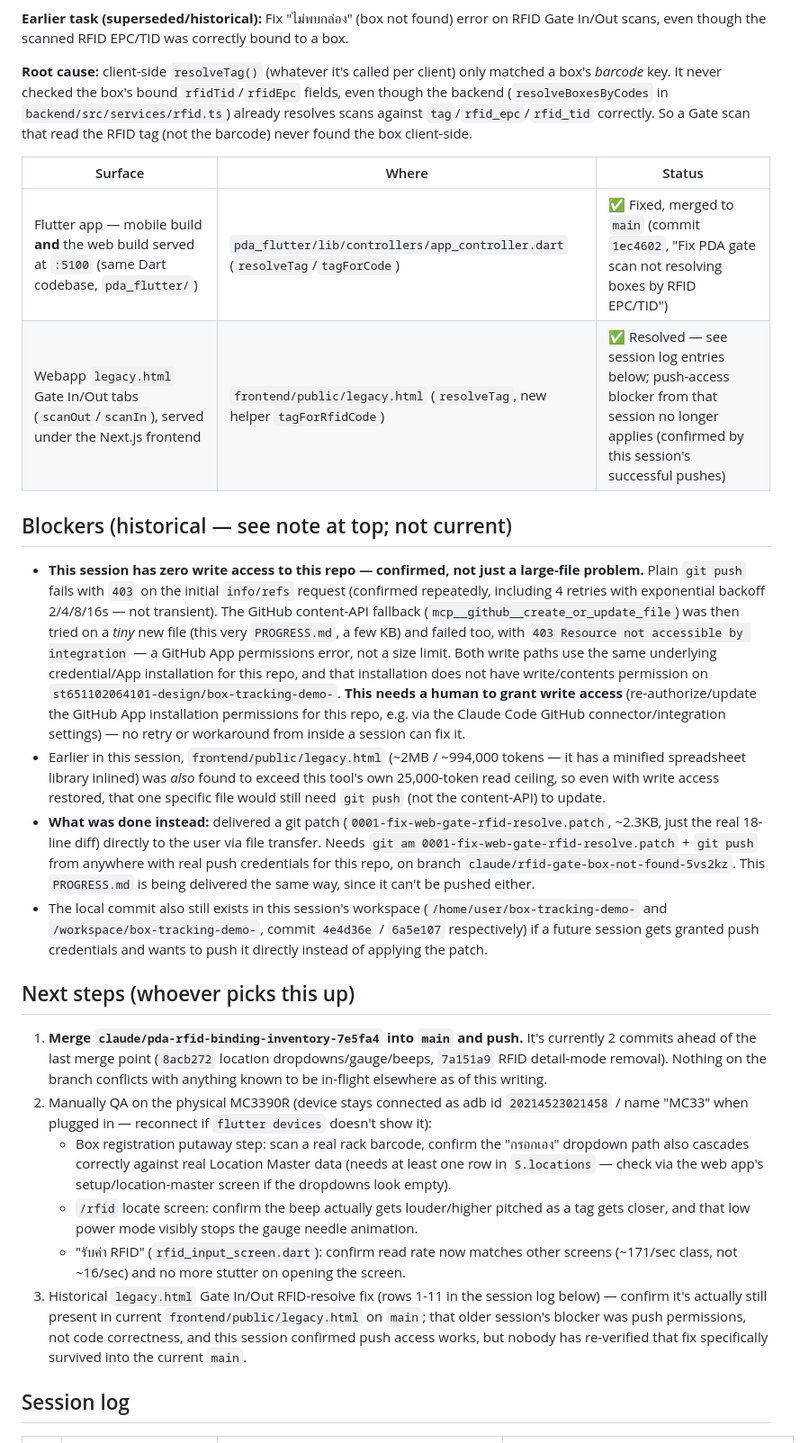
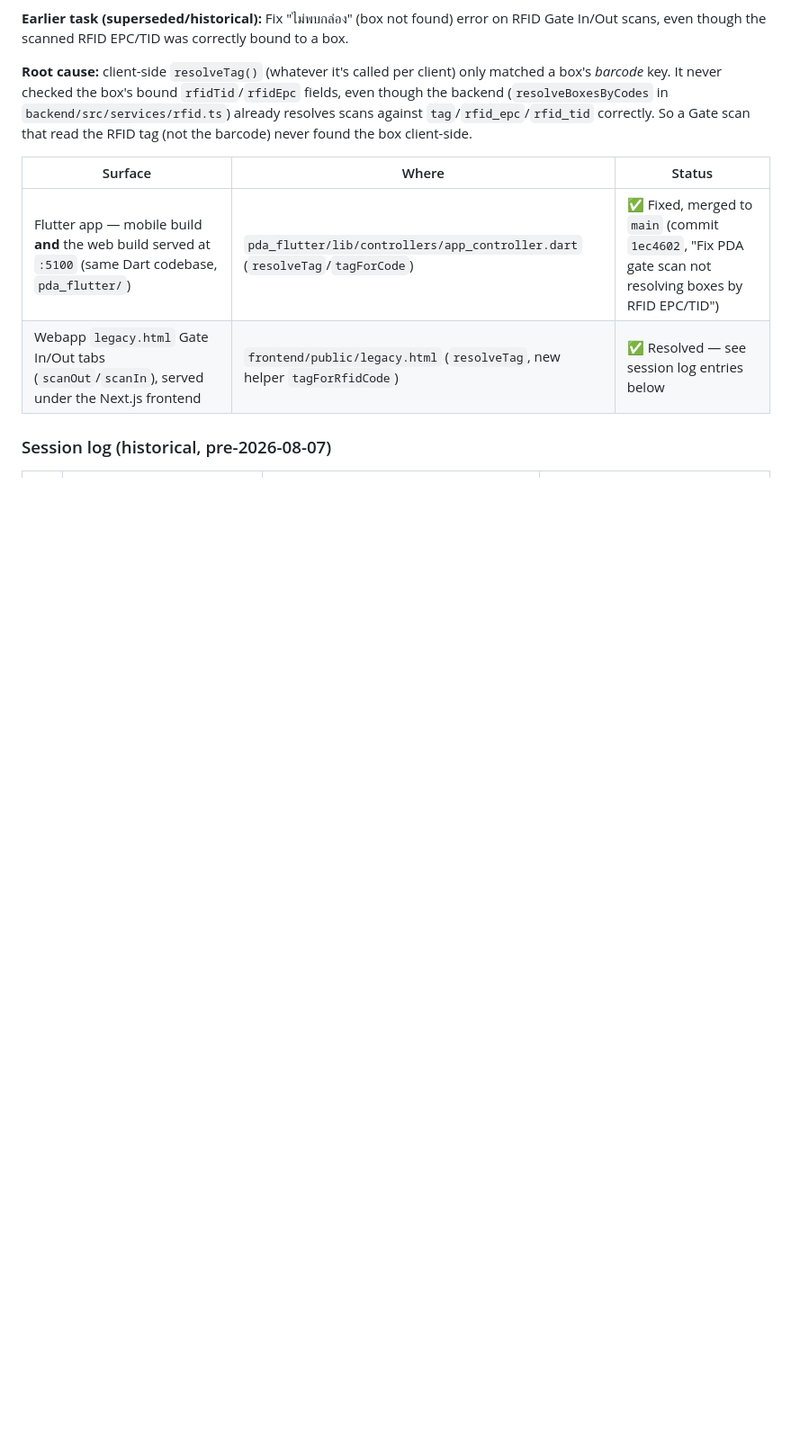
Before and after one commit to st651102064101-design/box-tracking-demo-, a Markdown page: PROGRESS.md, the part around one of its changes. Shown at 90% size. Drawn GitHub-style; blank space fills up the shorter version.

```diff
--- a/PROGRESS.md
+++ b/PROGRESS.md
@@ -78,71 +206,9 @@ only matched a box's *barcode* key. It never checked the box's bound
 | Surface | Where | Status |
 |---|---|---|
 | Flutter app — mobile build **and** the web build served at `:5100` (same Dart codebase, `pda_flutter/`) | `pda_flutter/lib/controllers/app_controller.dart` (`resolveTag`/`tagForCode`) | ✅ Fixed, merged to `main` (commit `1ec4602`, "Fix PDA gate scan not resolving boxes by RFID EPC/TID") |
-| Webapp `legacy.html` Gate In/Out tabs (`scanOut`/`scanIn`), served under the Next.js frontend | `frontend/public/legacy.html` (`resolveTag`, new helper `tagForRfidCode`) | ✅ Resolved — see session log entries below; push-access blocker from that session no longer applies (confirmed by this session's successful pushes) |
+| Webapp `legacy.html` Gate In/Out tabs (`scanOut`/`scanIn`), served under the Next.js frontend | `frontend/public/legacy.html` (`resolveTag`, new helper `tagForRfidCode`) | ✅ Resolved — see session log entries below |
 
-## Blockers (historical — see note at top; not current)
-
-- **This session has zero write access to this repo — confirmed, not just a
-  large-file problem.** Plain `git push` fails with `403` on the initial
-  `info/refs` request (confirmed repeatedly, including 4 retries with
-  exponential backoff 2/4/8/16s — not transient). The GitHub content-API
-  fallback (`mcp__github__create_or_update_file`) was then tried on a *tiny*
-  new file (this very `PROGRESS.md`, a few KB) and failed too, with
-  `403 Resource not accessible by integration` — a GitHub App permissions
-  error, not a size limit. Both write paths use the same underlying
-  credential/App installation for this repo, and that installation does not
-  have write/contents permission on `st651102064101-design/box-tracking-demo-`.
-  **This needs a human to grant write access** (re-authorize/update the
-  GitHub App installation permissions for this repo, e.g. via the Claude
-  Code GitHub connector/integration settings) — no retry or workaround from
-  inside a session can fix it.
-- Earlier in this session, `frontend/public/legacy.html` (~2MB / ~994,000
-  tokens — it has a minified spreadsheet library inlined) was *also* found to
-  exceed this tool's own 25,000-token read ceiling, so even with write access
-  restored, that one specific file would still need `git push` (not the
-  content-API) to update.
-- **What was done instead:** delivered a git patch
-  (`0001-fix-web-gate-rfid-resolve.patch`, ~2.3KB, just the real 18-line
-  diff) directly to the user via file transfer. Needs `git am
-  0001-fix-web-gate-rfid-resolve.patch` + `git push` from anywhere with real
-  push credentials for this repo, on branch
-  `claude/rfid-gate-box-not-found-5vs2kz`. This `PROGRESS.md` is being
-  delivered the same way, since it can't be pushed either.
-- The local commit also still exists in this session's workspace
-  (`/home/user/box-tracking-demo-` and `/workspace/box-tracking-demo-`,
-  commit `4e4d36e` / `6a5e107` respectively) if a future session gets granted
-  push credentials and wants to push it directly instead of applying the
-  patch.
-
-## Next steps (whoever picks this up)
-
-1. **Merge `claude/pda-rfid-binding-inventory-7e5fa4` into `main` and push.**
-   It's currently 2 commits ahead of the last merge point (`8acb272`
-   location dropdowns/gauge/beeps, `7a151a9` RFID detail-mode removal).
-   Nothing on the branch conflicts with anything known to be in-flight
-   elsewhere as of this writing.
-2. Manually QA on the physical MC3390R (device stays connected as adb id
-   `20214523021458` / name "MC33" when plugged in — reconnect if
-   `flutter devices` doesn't show it):
-   - Box registration putaway step: scan a real rack barcode, confirm the
-     "กรอกเอง" dropdown path also cascades correctly against real
-     Location Master data (needs at least one row in `S.locations` —
-     check via the web app's setup/location-master screen if the dropdowns
-     look empty).
-   - `/rfid` locate screen: confirm the beep actually gets louder/higher
-     pitched as a tag gets closer, and that low power mode visibly stops
-     the gauge needle animation.
-   - "รับค่า RFID" (`rfid_input_screen.dart`): confirm read rate now
-     matches other screens (~171/sec class, not ~16/sec) and no more
-     stutter on opening the screen.
-3. Historical `legacy.html` Gate In/Out RFID-resolve fix (rows 1-11 in the
-   session log below) — confirm it's actually still present in current
-   `frontend/public/legacy.html` on `main`; that older session's blocker
-   was push permissions, not code correctness, and this session confirmed
-   push access works, but nobody has re-verified that fix specifically
-   survived into the current `main`.
-
-## Session log
+### Session log (historical, pre-2026-08-07)
 
 | # | User prompt (summary) | Files touched | Outcome |
 |---|---|---|---|
```
Also changed, not shown: other parts of PROGRESS.md (+188 -69 lines).
